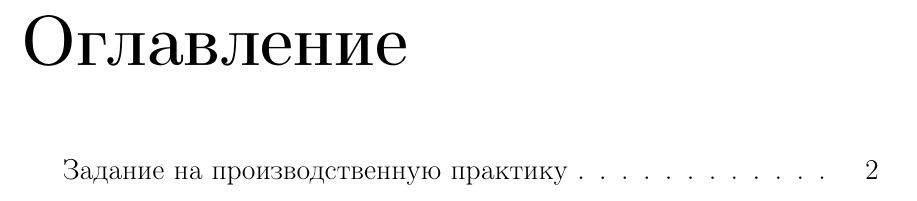
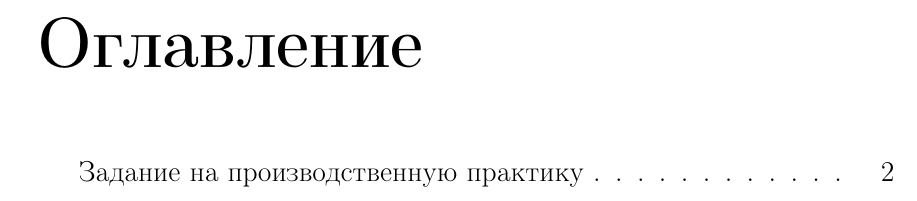
Before and after one commit to jokly/Report-SummerPractice-2018, a LaTeX document (main.tex): part of page 1 of 2, cut so that both start at the same text. Compiled offline with pdfLaTeX.

Commit message:
Change document options

```diff
--- a/main.tex
+++ b/main.tex
@@ -1,4 +1,7 @@
-\documentclass[a4paper,oneside]{report}
+\documentclass{report}
+
+% set margins
+\usepackage[margin=1cm]{geometry}
 
 % set font size
 \usepackage[14pt]{extsizes}
```
